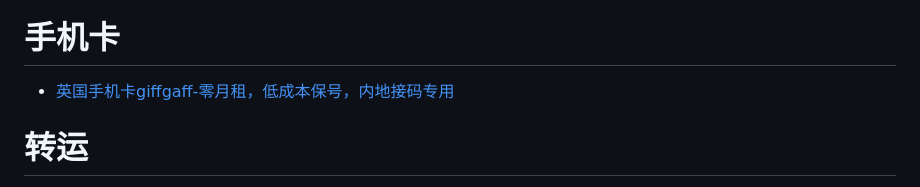
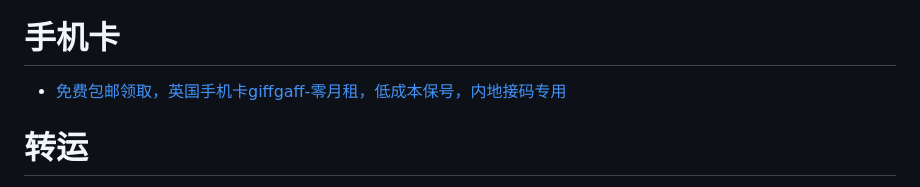
Before and after one commit to laosji/bank, a Markdown page: README.md, the part around the change. Drawn GitHub-style.

```diff
--- a/README.md
+++ b/README.md
@@ -77,7 +77,7 @@
 ### [新开户奖励领取](https://fl.laosji.net/)
 
 # 手机卡
-- [英国手机卡giffgaff-零月租，低成本保号，内地接码专用](http://www.giffgaff.com/orders/affiliate/pmdua778_1721188536165)
+- [免费包邮领取，英国手机卡giffgaff-零月租，低成本保号，内地接码专用](http://www.giffgaff.com/orders/affiliate/pmdua778_1721188536165)
 
 # 转运
 - [ukpostbox-注册自己的英国地址](https://client.ipostalmail.net/Signup?Referrer=REF138644)
```
